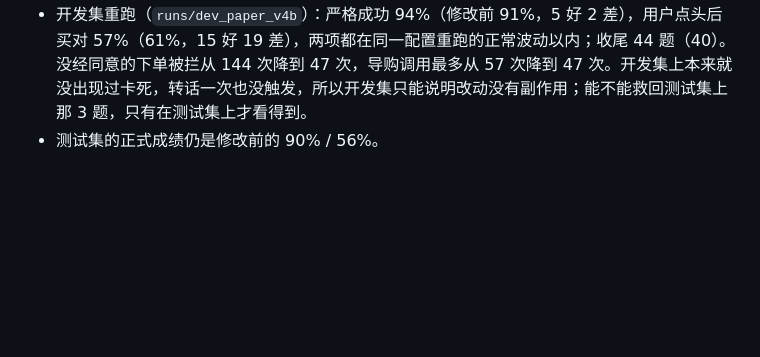
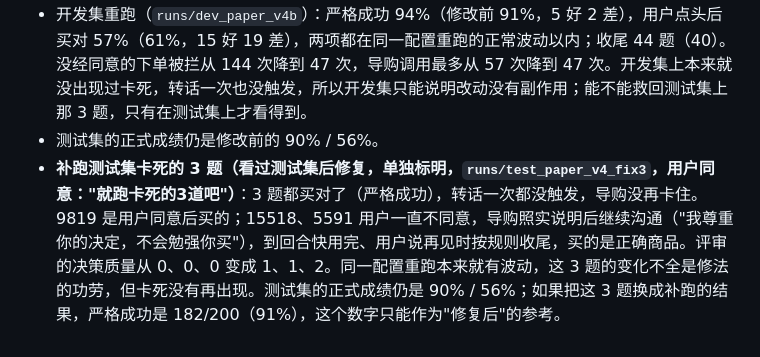
Before and after one commit to Simcooe/harness-of-shop, a Markdown page: docs/harness_design.md, the part around the change. Drawn GitHub-style; blank space fills up the shorter version.

Commit message:
文档：补跑测试集上卡死的 3 题（修复后，单独标明）
3 题都买对了，转话没触发，卡死没再出现。正式成绩仍是 90% / 56%。

```diff
--- a/docs/harness_design.md
+++ b/docs/harness_design.md
@@ -393,3 +393,4 @@ python3 runner/run.py --run-name dev_paper_all --paper-openings data/multiturn_p
 - 单元测试：用假的 pi、商店接口和小模型回答模拟 15518 的情形（用户坚决拒绝、还剩 16 个回合、导购把话和下单写在一起反复调用），前 3 次得到"还没到对话结束"的说明，第 4 次是提醒，第 5 次系统把那段话转给用户，回合加 1，之后每 4 次调用转一次。
 - 开发集重跑（`runs/dev_paper_v4b`）：严格成功 94%（修改前 91%，5 好 2 差），用户点头后买对 57%（61%，15 好 19 差），两项都在同一配置重跑的正常波动以内；收尾 44 题（40）。没经同意的下单被拦从 144 次降到 47 次，导购调用最多从 57 次降到 47 次。开发集上本来就没出现过卡死，转话一次也没触发，所以开发集只能说明改动没有副作用；能不能救回测试集上那 3 题，只有在测试集上才看得到。
 - 测试集的正式成绩仍是修改前的 90% / 56%。
+- **补跑测试集卡死的 3 题（看过测试集后修复，单独标明，`runs/test_paper_v4_fix3`，用户同意："就跑卡死的3道吧"）**：3 题都买对了（严格成功），转话一次都没触发，导购没再卡住。9819 是用户同意后买的；15518、5591 用户一直不同意，导购照实说明后继续沟通（"我尊重你的决定，不会勉强你买"），到回合快用完、用户说再见时按规则收尾，买的是正确商品。评审的决策质量从 0、0、0 变成 1、1、2。同一配置重跑本来就有波动，这 3 题的变化不全是修法的功劳，但卡死没有再出现。测试集的正式成绩仍是 90% / 56%；如果把这 3 题换成补跑的结果，严格成功是 182/200（91%），这个数字只能作为"修复后"的参考。
```
Also changed, not shown: docs/handoff.md (+4 -2 lines).
